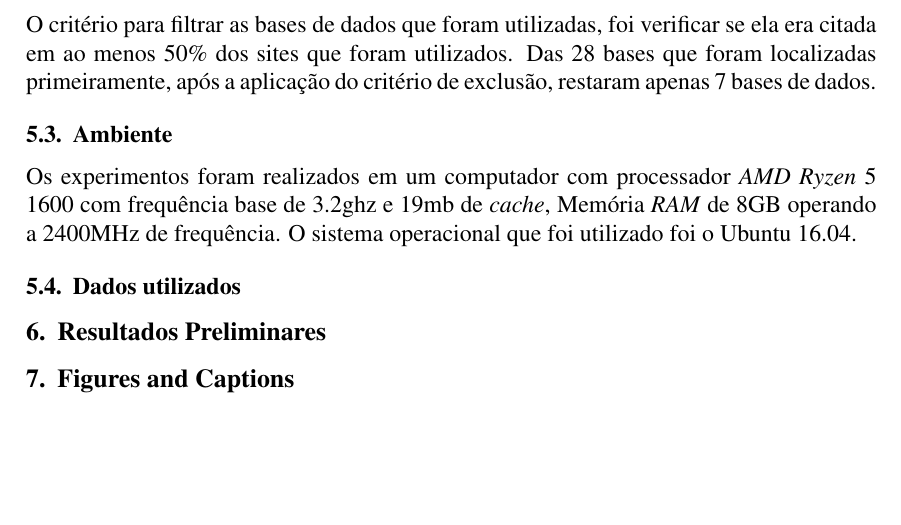
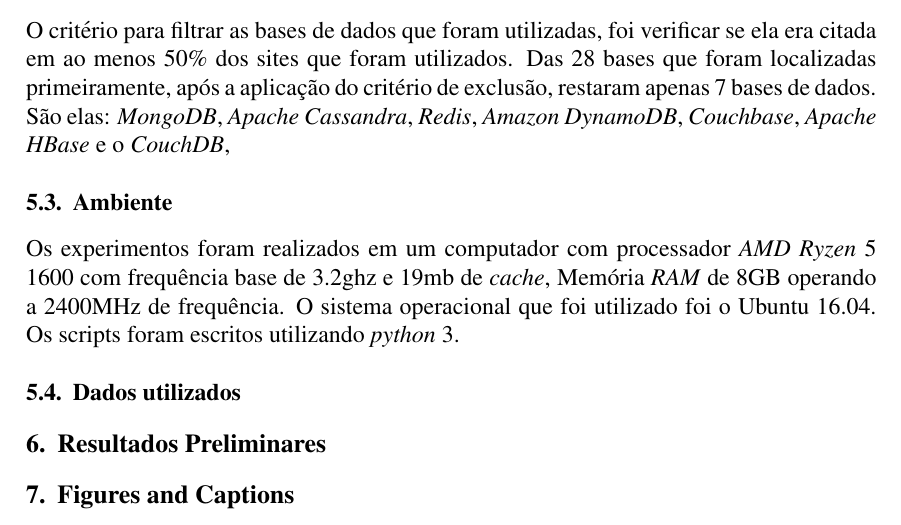
Before and after one commit to LuizFritsch/TCC_1_Arquitetura-H-brida-Armazenamento-IoT, a LaTeX paper (Template_SBC/template-latex/sbc-template.tex): part of page 2 of 4, cut so that both start at the same text, the shorter picture padded with empty space. Compiled offline with pdfLaTeX.

Commit message:
Updates from Overleaf

```diff
--- a/Template_SBC/template-latex/sbc-template.tex
+++ b/Template_SBC/template-latex/sbc-template.tex
@@ -63,9 +63,9 @@
 \subsection{Seleção das base de dados}
 Foi realizado uma pesquisa em sites que tratavam sobre as melhores bases de dados \textit{Nosql} para se utilizar independente do domínio. O objetivo era localizar as bases que eram mais citadas, logo, se a base era citada, contabilizava um ponto. Ao total, foram visitados 12 sites, destes 12 sites, foi contabilizado um total de 28 bases citadas.
 \subsection{Critérios para seleção das bases de dados}
-O critério para filtrar as bases de dados que foram utilizadas, foi verificar se ela era citada em ao menos 50\% dos sites que foram utilizados.  Das 28 bases que foram localizadas primeiramente, após a aplicação do critério de exclusão, restaram apenas 7 bases de dados.
+O critério para filtrar as bases de dados que foram utilizadas, foi verificar se ela era citada em ao menos 50\% dos sites que foram utilizados.  Das 28 bases que foram localizadas primeiramente, após a aplicação do critério de exclusão, restaram apenas 7 bases de dados. São elas: \textit{MongoDB}, \textit{Apache Cassandra}, \textit{Redis}, \textit{Amazon DynamoDB}, \textit{Couchbase}, \textit{Apache HBase} e o \textit{CouchDB},
 \subsection{Ambiente}
-Os experimentos foram realizados em um computador com processador \textit{AMD Ryzen} 5 1600 com frequência base de 3.2ghz e 19mb de \textit{cache}, Memória \textit{RAM} de 8GB operando a 2400MHz de frequência. O sistema operacional que foi utilizado foi o Ubuntu 16.04.
+Os experimentos foram realizados em um computador com processador \textit{AMD Ryzen} 5 1600 com frequência base de 3.2ghz e 19mb de \textit{cache}, Memória \textit{RAM} de 8GB operando a 2400MHz de frequência. O sistema operacional que foi utilizado foi o Ubuntu 16.04. Os scripts foram escritos utilizando \textit{python} 3.
 \subsection{Dados utilizados}
 
 
```
